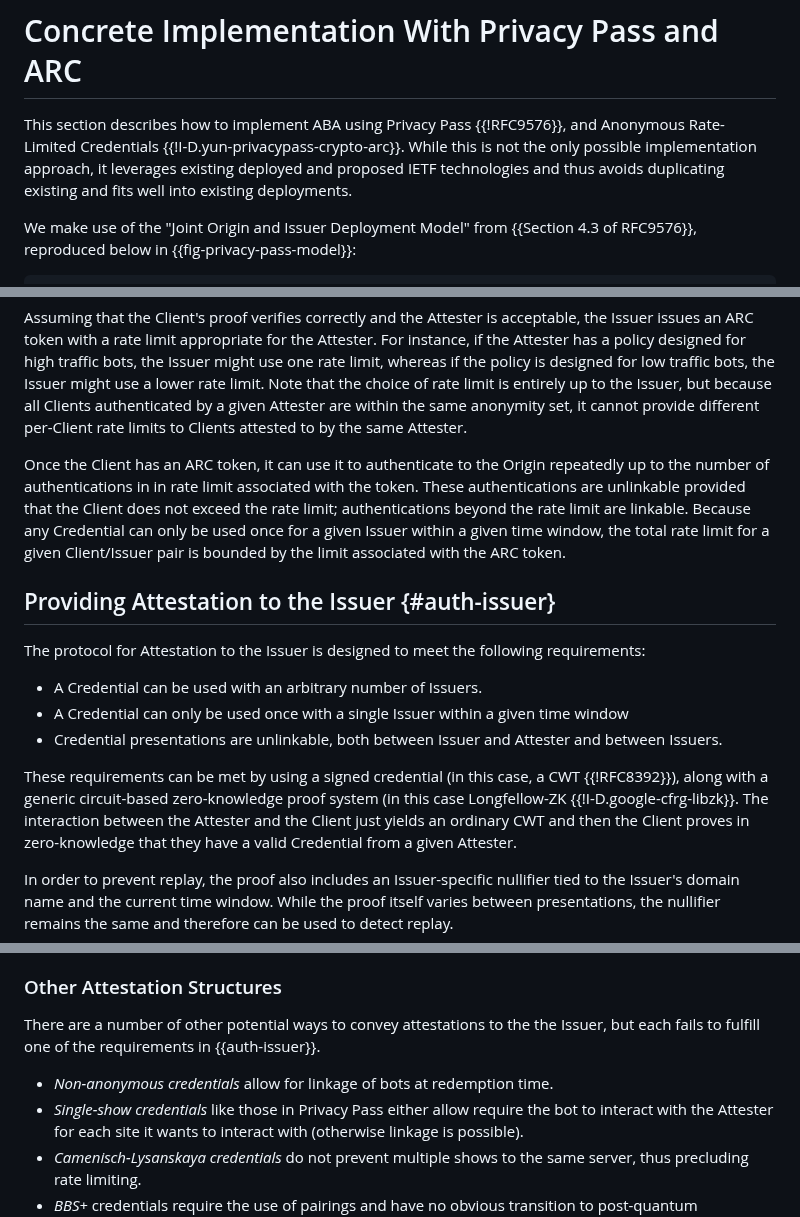
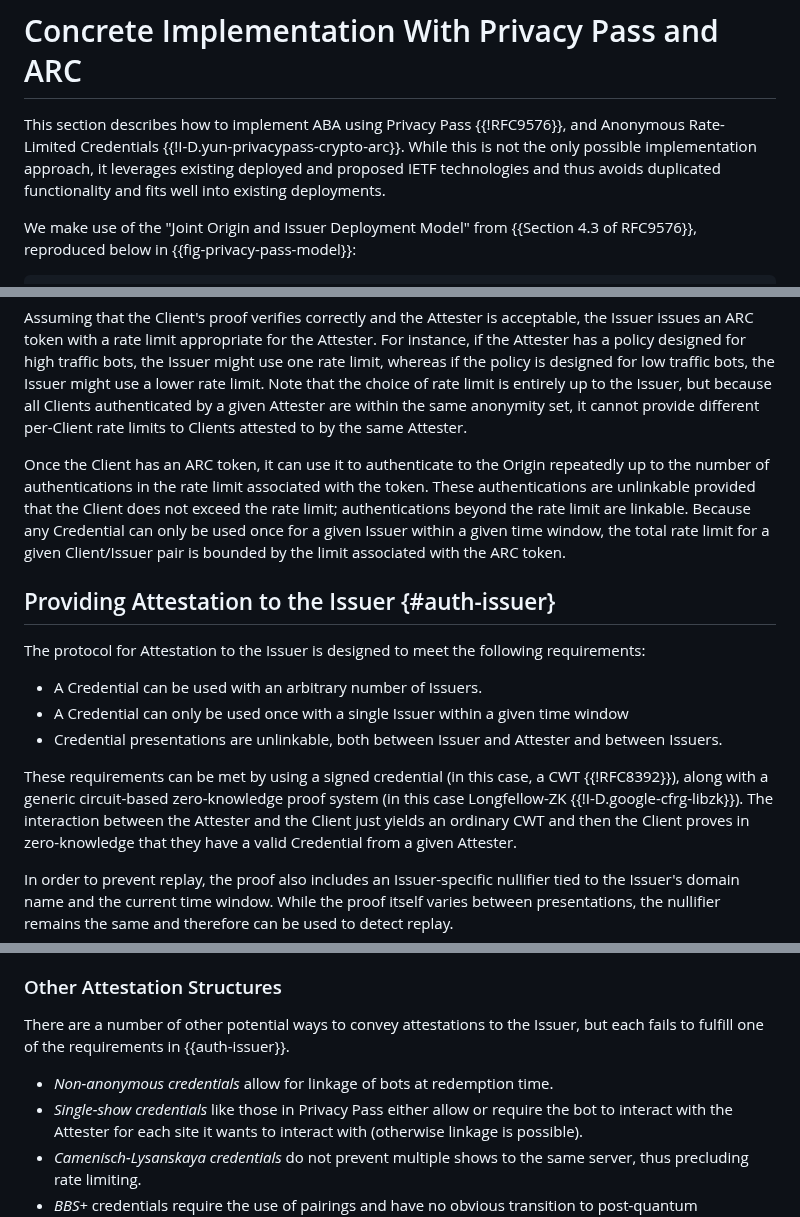
Before and after one commit to ekr/draft-rescorla-anonymous-webbotauth, a Markdown page: draft-rescorla-anonymous-webbotauth.md, 3 parts joined by grey strips. GitHub-like rendering.

```diff
--- a/draft-rescorla-anonymous-webbotauth.md
+++ b/draft-rescorla-anonymous-webbotauth.md
@@ -227,8 +214,8 @@ This section describes how to implement ABA using Privacy Pass {{!RFC9576}}, and
 Anonymous Rate-Limited Credentials
 {{!I-D.yun-privacypass-crypto-arc}}. While this
 is not the only possible implementation approach, it leverages existing
-deployed and proposed IETF technologies and thus avoids duplicating
-existing and fits well into existing deployments.
+deployed and proposed IETF technologies and thus avoids duplicated
+functionality and fits well into existing deployments.
 
 We make use of the "Joint Origin and Issuer Deployment Model" from
 {{Section 4.3 of RFC9576}}, reproduced below in
@@ -323,8 +310,8 @@ different per-Client rate limits to Clients attested to by
 the same Attester.
 
 Once the Client has an ARC token, it can use it to authenticate
-to the Origin repeatedly up to the number of authentications in
-in rate limit associated with the token. These authentications
+to the Origin repeatedly up to the number of authentications
+in the rate limit associated with the token. These authentications
 are unlinkable provided that the Client does not exceed the rate
 limit; authentications beyond the rate limit are linkable.
 Because any Credential can only be used once for a given
@@ -345,7 +332,7 @@ the following requirements:
 These requirements can be met by using a signed credential (in this
 case, a CWT {{!RFC8392}}), along with a generic circuit-based
 zero-knowledge proof system (in this case Longfellow-ZK
-{{!I-D.google-cfrg-libzk}}.  The interaction between the Attester and
+{{!I-D.google-cfrg-libzk}}).  The interaction between the Attester and
 the Client just yields an ordinary CWT and then the Client proves in
 zero-knowledge that they have a valid Credential from a given Attester.
 
@@ -386,12 +373,12 @@ interactions.
 ### Other Attestation Structures
 
 There are a number of other potential ways to convey attestations
-to the the Issuer, but each fails to fulfill one of the requirements
+to the Issuer, but each fails to fulfill one of the requirements
 in {{auth-issuer}}.
 
 * _Non-anonymous credentials_ allow for linkage of bots at redemption
   time.
-* _Single-show credentials_ like those in Privacy Pass either allow
+* _Single-show credentials_ like those in Privacy Pass either allow or
   require the bot to interact with the Attester for each site it
   wants to interact with (otherwise linkage is possible).
 * _Camenisch-Lysanskaya credentials_ do not prevent multiple shows
```
Also changed, not shown: other parts of draft-rescorla-anonymous-webbotauth.md (+7 -20 lines).
